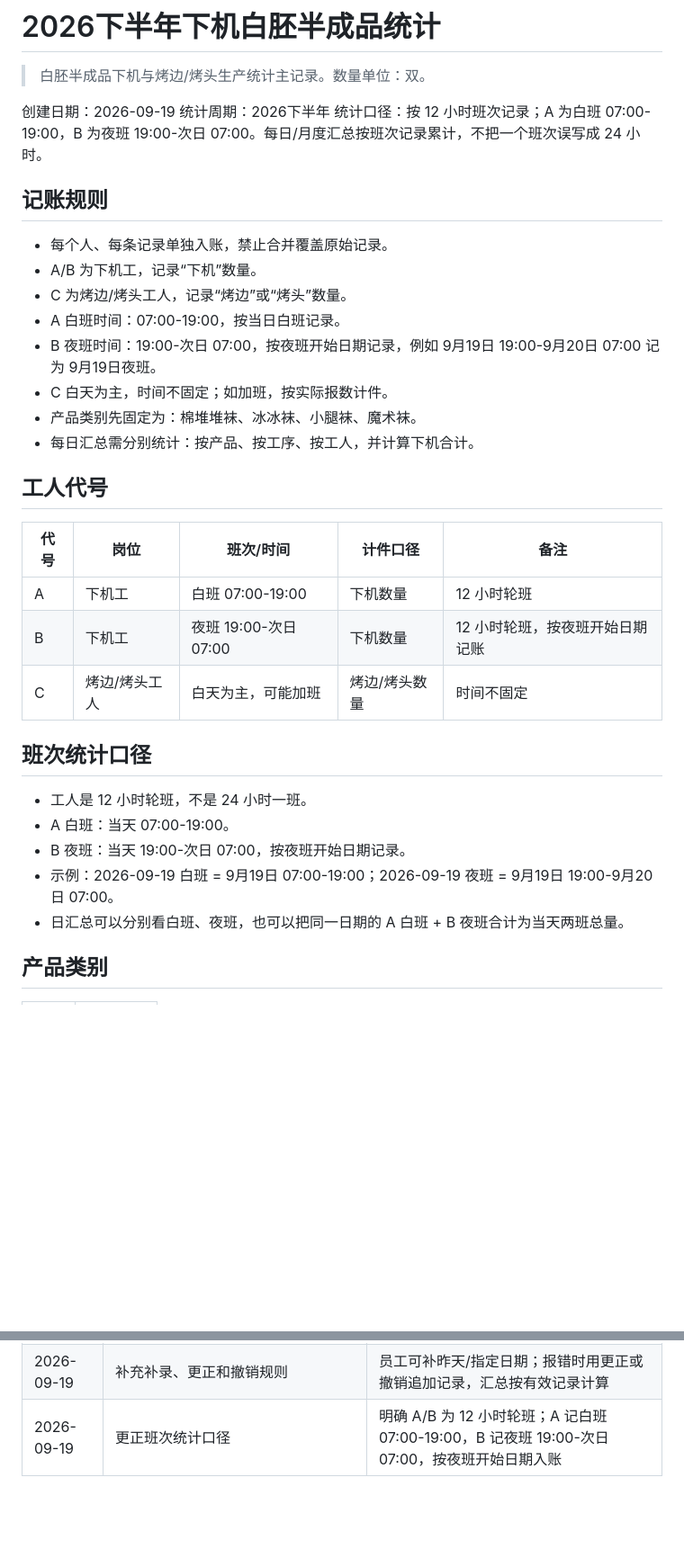
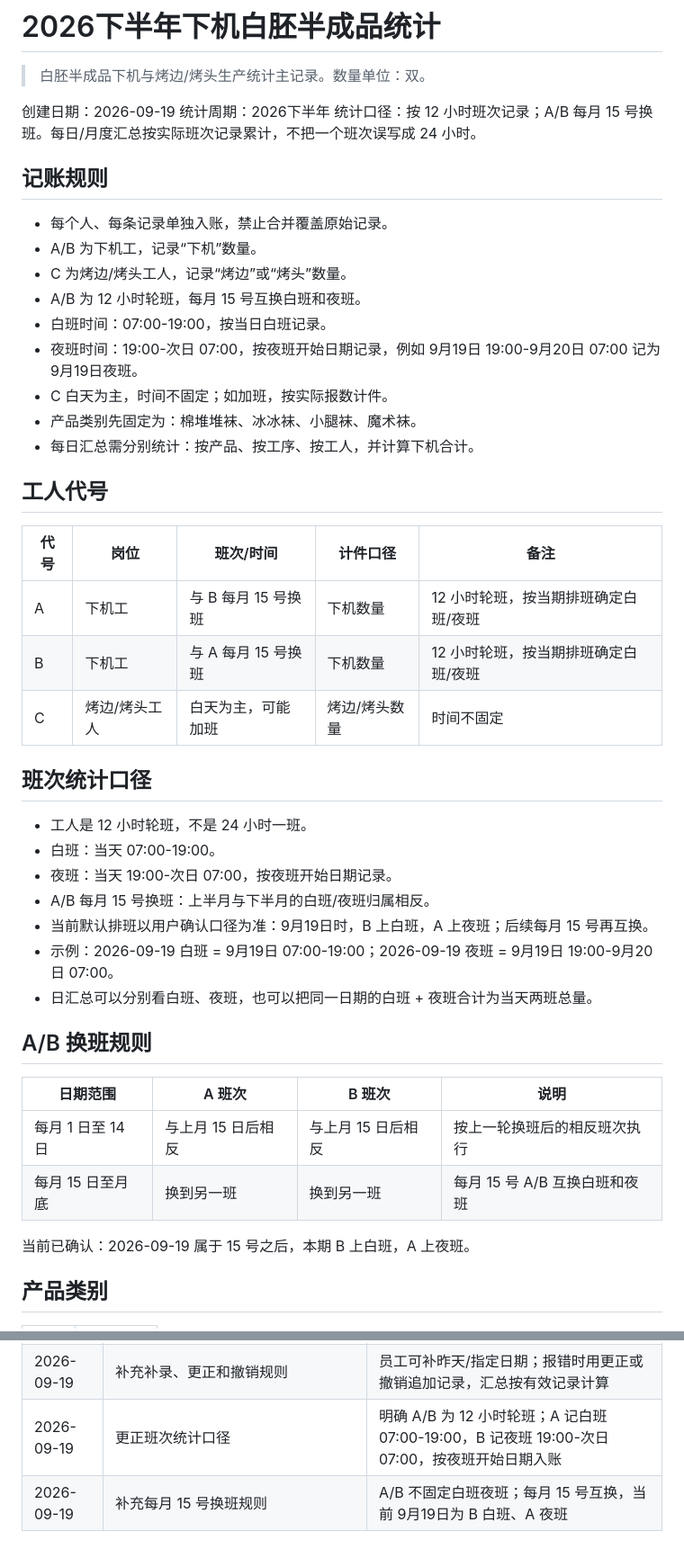
Before and after one commit to xianer-AI/xianer-ai-brain, a Markdown page: 袜子生产制造袜子厂/库存记录/2026下半年下机白胚半成品统计.md, 2 parts joined by grey strips. Shown at 90% size. Rendered like a GitHub page; blank space fills up the shorter version.

Commit message:
补充白胚半成品A-B每月15号换班规则

```diff
--- a/袜子生产制造袜子厂/库存记录/2026下半年下机白胚半成品统计.md
+++ b/袜子生产制造袜子厂/库存记录/2026下半年下机白胚半成品统计.md
@@ -3,15 +3,16 @@
 
 创建日期：2026-09-19
 统计周期：2026下半年
-统计口径：按 12 小时班次记录；A 为白班 07:00-19:00，B 为夜班 19:00-次日 07:00。每日/月度汇总按班次记录累计，不把一个班次误写成 24 小时。
+统计口径：按 12 小时班次记录；A/B 每月 15 号换班。每日/月度汇总按实际班次记录累计，不把一个班次误写成 24 小时。
 
 ## 记账规则
 
 - 每个人、每条记录单独入账，禁止合并覆盖原始记录。
 - A/B 为下机工，记录“下机”数量。
 - C 为烤边/烤头工人，记录“烤边”或“烤头”数量。
-- A 白班时间：07:00-19:00，按当日白班记录。
-- B 夜班时间：19:00-次日 07:00，按夜班开始日期记录，例如 9月19日 19:00-9月20日 07:00 记为 9月19日夜班。
+- A/B 为 12 小时轮班，每月 15 号互换白班和夜班。
+- 白班时间：07:00-19:00，按当日白班记录。
+- 夜班时间：19:00-次日 07:00，按夜班开始日期记录，例如 9月19日 19:00-9月20日 07:00 记为 9月19日夜班。
 - C 白天为主，时间不固定；如加班，按实际报数计件。
 - 产品类别先固定为：棉堆堆袜、冰冰袜、小腿袜、魔术袜。
 - 每日汇总需分别统计：按产品、按工序、按工人，并计算下机合计。
@@ -20,18 +21,30 @@
 
 | 代号 | 岗位 | 班次/时间 | 计件口径 | 备注 |
 |---|---|---|---|---|
-| A | 下机工 | 白班 07:00-19:00 | 下机数量 | 12 小时轮班 |
-| B | 下机工 | 夜班 19:00-次日 07:00 | 下机数量 | 12 小时轮班，按夜班开始日期记账 |
+| A | 下机工 | 与 B 每月 15 号换班 | 下机数量 | 12 小时轮班，按当期排班确定白班/夜班 |
+| B | 下机工 | 与 A 每月 15 号换班 | 下机数量 | 12 小时轮班，按当期排班确定白班/夜班 |
 | C | 烤边/烤头工人 | 白天为主，可能加班 | 烤边/烤头数量 | 时间不固定 |
 
 
 ## 班次统计口径
 
 - 工人是 12 小时轮班，不是 24 小时一班。
-- A 白班：当天 07:00-19:00。
-- B 夜班：当天 19:00-次日 07:00，按夜班开始日期记录。
+- 白班：当天 07:00-19:00。
+- 夜班：当天 19:00-次日 07:00，按夜班开始日期记录。
+- A/B 每月 15 号换班：上半月与下半月的白班/夜班归属相反。
+- 当前默认排班以用户确认口径为准：9月19日时，B 上白班，A 上夜班；后续每月 15 号再互换。
 - 示例：2026-09-19 白班 = 9月19日 07:00-19:00；2026-09-19 夜班 = 9月19日 19:00-9月20日 07:00。
-- 日汇总可以分别看白班、夜班，也可以把同一日期的 A 白班 + B 夜班合计为当天两班总量。
+- 日汇总可以分别看白班、夜班，也可以把同一日期的白班 + 夜班合计为当天两班总量。
+
+## A/B 换班规则
+
+| 日期范围 | A 班次 | B 班次 | 说明 |
+|---|---|---|---|
+| 每月 1 日至 14 日 | 与上月 15 日后相反 | 与上月 15 日后相反 | 按上一轮换班后的相反班次执行 |
+| 每月 15 日至月底 | 换到另一班 | 换到另一班 | 每月 15 号 A/B 互换白班和夜班 |
+
+当前已确认：2026-09-19 属于 15 号之后，本期 B 上白班，A 上夜班。
+
 
 ## 产品类别
 
@@ -182,3 +195,4 @@ B 棉堆堆袜 下机 改为 2800
 | 2026-09-19 | 确认群里也可以查询本人计件，但员工不能互查其他工人 | 更新查询权限说明：群查公开可见，本人权限不变 |
 | 2026-09-19 | 补充补录、更正和撤销规则 | 员工可补昨天/指定日期；报错时用更正或撤销追加记录，汇总按有效记录计算 |
 | 2026-09-19 | 更正班次统计口径 | 明确 A/B 为 12 小时轮班；A 记白班 07:00-19:00，B 记夜班 19:00-次日07:00，按夜班开始日期入账 |
+| 2026-09-19 | 补充每月 15 号换班规则 | A/B 不固定白班夜班；每月 15 号互换，当前 9月19日为 B 白班、A 夜班 |
```
